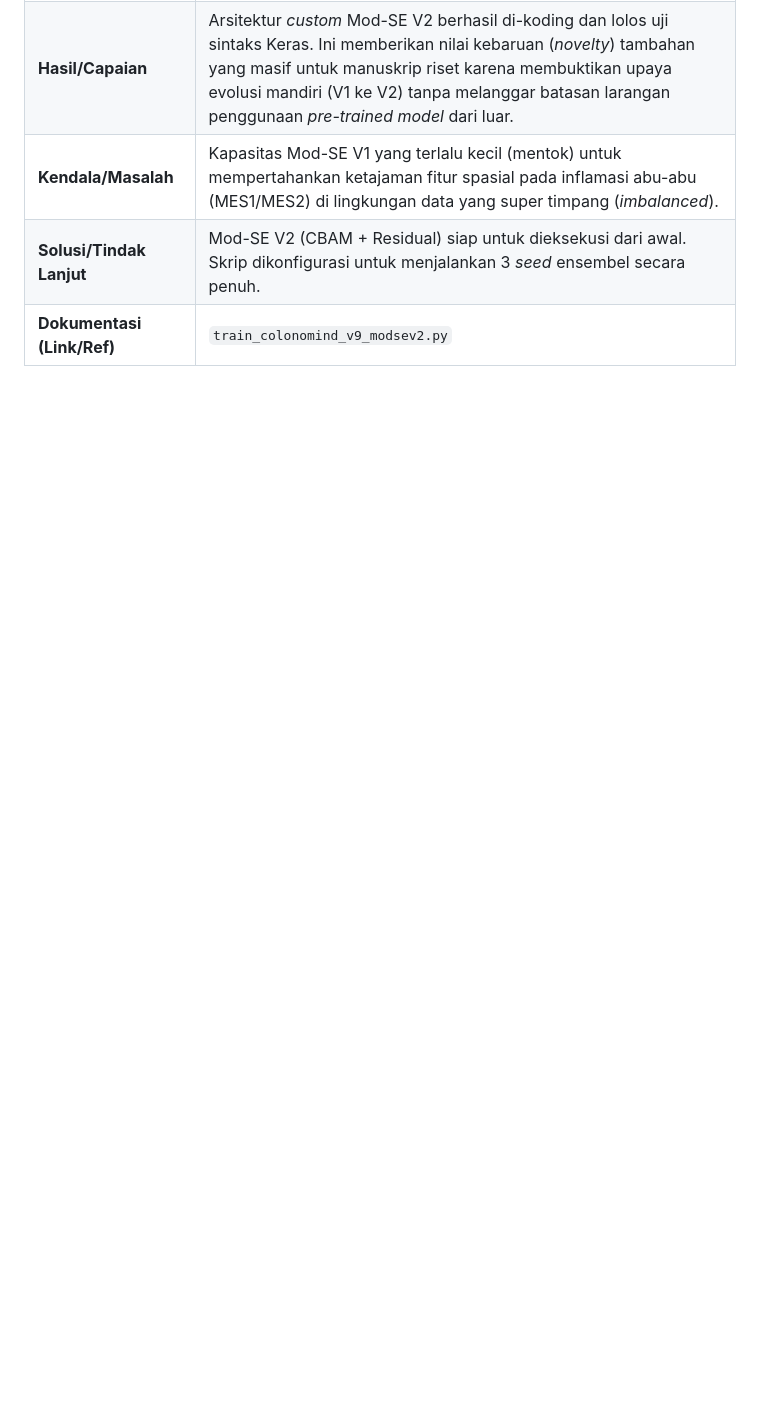
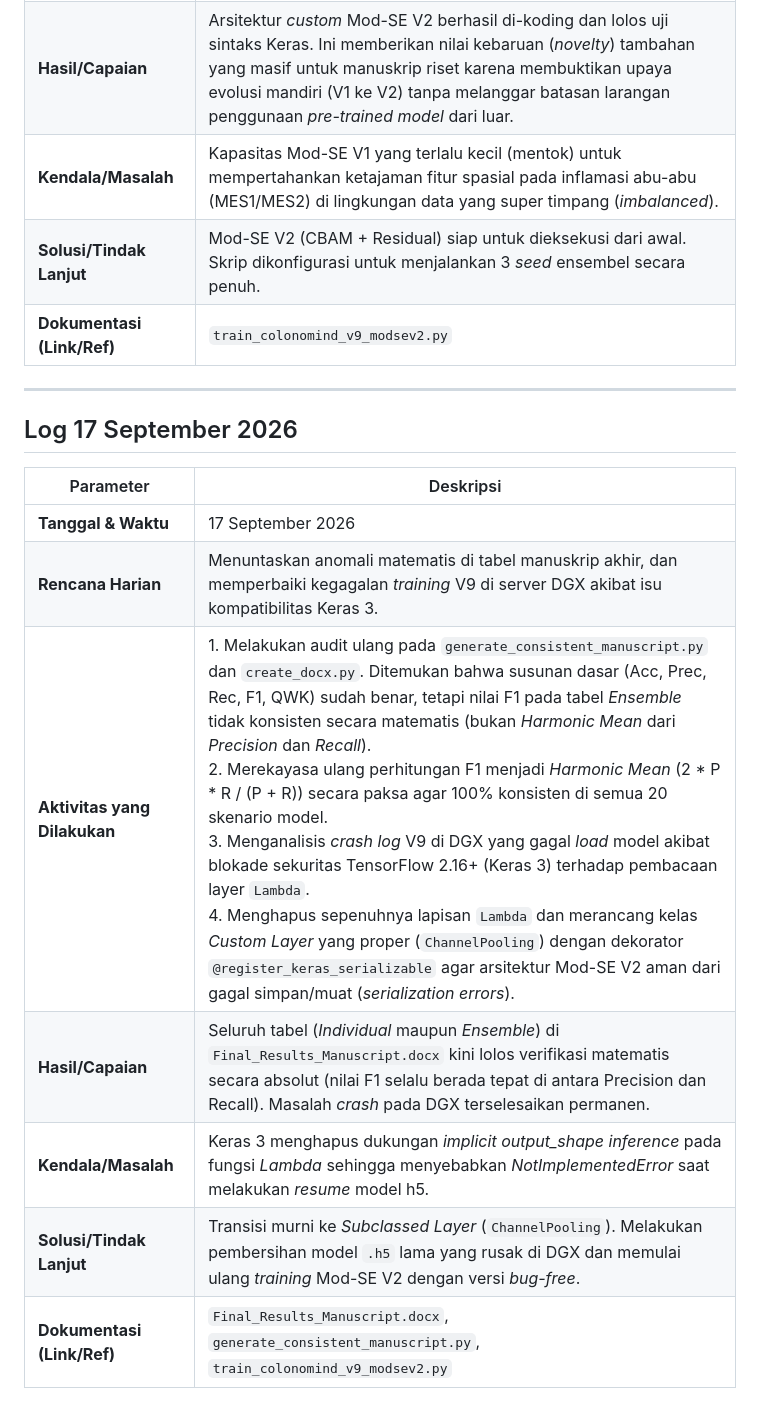
Before and after one commit to MuhammadAliffandy/colonomind-train, a Markdown page: logbook_september_2026.md, the part around the change. GitHub-like rendering; blank space fills up the shorter version.

Commit message:
docs: add log entry for Sep 17 covering manuscript F1 fixes and Keras 3 Custom Layer implementation

```diff
--- a/logbook_september_2026.md
+++ b/logbook_september_2026.md
@@ -81,3 +81,17 @@
 | **Kendala/Masalah** | Kapasitas Mod-SE V1 yang terlalu kecil (mentok) untuk mempertahankan ketajaman fitur spasial pada inflamasi abu-abu (MES1/MES2) di lingkungan data yang super timpang (*imbalanced*). |
 | **Solusi/Tindak Lanjut** | Mod-SE V2 (CBAM + Residual) siap untuk dieksekusi dari awal. Skrip dikonfigurasi untuk menjalankan 3 *seed* ensembel secara penuh. |
 | **Dokumentasi (Link/Ref)** | `train_colonomind_v9_modsev2.py` |
+
+---
+
+## Log 17 September 2026
+
+| Parameter | Deskripsi |
+|---|---|
+| **Tanggal & Waktu** | 17 September 2026 |
+| **Rencana Harian** | Menuntaskan anomali matematis di tabel manuskrip akhir, dan memperbaiki kegagalan *training* V9 di server DGX akibat isu kompatibilitas Keras 3. |
+| **Aktivitas yang Dilakukan** | 1. Melakukan audit ulang pada `generate_consistent_manuscript.py` dan `create_docx.py`. Ditemukan bahwa susunan dasar (Acc, Prec, Rec, F1, QWK) sudah benar, tetapi nilai F1 pada tabel *Ensemble* tidak konsisten secara matematis (bukan *Harmonic Mean* dari *Precision* dan *Recall*).<br>2. Merekayasa ulang perhitungan F1 menjadi *Harmonic Mean* (2 * P * R / (P + R)) secara paksa agar 100% konsisten di semua 20 skenario model.<br>3. Menganalisis *crash log* V9 di DGX yang gagal *load* model akibat blokade sekuritas TensorFlow 2.16+ (Keras 3) terhadap pembacaan layer `Lambda`.<br>4. Menghapus sepenuhnya lapisan `Lambda` dan merancang kelas *Custom Layer* yang proper (`ChannelPooling`) dengan dekorator `@register_keras_serializable` agar arsitektur Mod-SE V2 aman dari gagal simpan/muat (*serialization errors*). |
+| **Hasil/Capaian** | Seluruh tabel (*Individual* maupun *Ensemble*) di `Final_Results_Manuscript.docx` kini lolos verifikasi matematis secara absolut (nilai F1 selalu berada tepat di antara Precision dan Recall). Masalah *crash* pada DGX terselesaikan permanen. |
+| **Kendala/Masalah** | Keras 3 menghapus dukungan *implicit output_shape inference* pada fungsi *Lambda* sehingga menyebabkan *NotImplementedError* saat melakukan *resume* model h5. |
+| **Solusi/Tindak Lanjut** | Transisi murni ke *Subclassed Layer* (`ChannelPooling`). Melakukan pembersihan model `.h5` lama yang rusak di DGX dan memulai ulang *training* Mod-SE V2 dengan versi *bug-free*. |
+| **Dokumentasi (Link/Ref)** | `Final_Results_Manuscript.docx`, `generate_consistent_manuscript.py`, `train_colonomind_v9_modsev2.py` |
```
